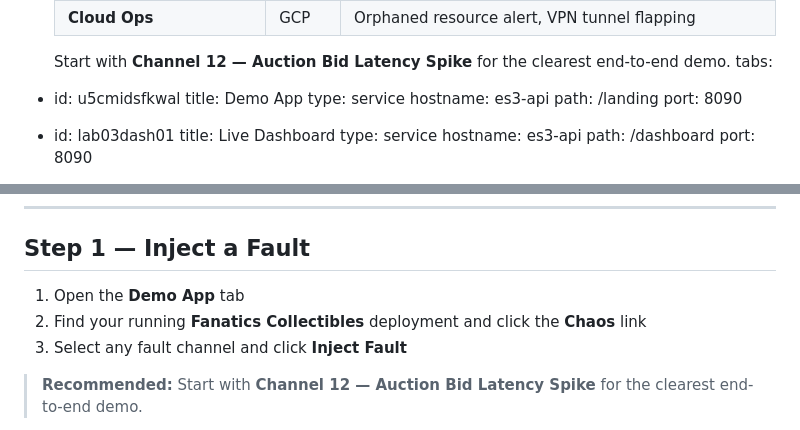
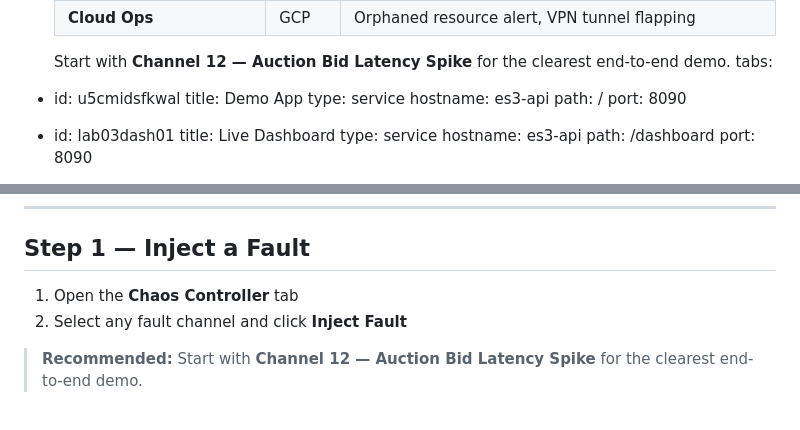
Before and after one commit to poulsbopete/elastic-autonomous-observability, a Markdown page: elastic-autonomous-observability/03-inject-fault/assignment.md, 2 parts joined by grey strips. GitHub-like rendering.

Commit message:
Fix Demo App tab path (/ not /landing); update Lab 3 Step 1 to use Chaos Controller tab directly
Made-with: Cursor

```diff
--- a/elastic-autonomous-observability/03-inject-fault/assignment.md
+++ b/elastic-autonomous-observability/03-inject-fault/assignment.md
@@ -72,7 +72,7 @@ tabs:
   title: Demo App
   type: service
   hostname: es3-api
-  path: /landing
+  path: /
   port: 8090
 - id: lab03dash01
   title: Live Dashboard
@@ -114,9 +114,8 @@ Trigger a fault from the **Demo App**, then watch Elastic automatically investig
 
 ## Step 1 — Inject a Fault
 
-1. Open the **Demo App** tab
-2. Find your running **Fanatics Collectibles** deployment and click the **Chaos** link
-3. Select any fault channel and click **Inject Fault**
+1. Open the **Chaos Controller** tab
+2. Select any fault channel and click **Inject Fault**
 
 > **Recommended:** Start with **Channel 12 — Auction Bid Latency Spike** for the clearest end-to-end demo.
 
```
Also changed, not shown: elastic-autonomous-observability/01-connect-and-deploy/assignment.md (+2 -2 lines), elastic-autonomous-observability/02-explore-telemetry/assignment.md (+1 -1 lines).
